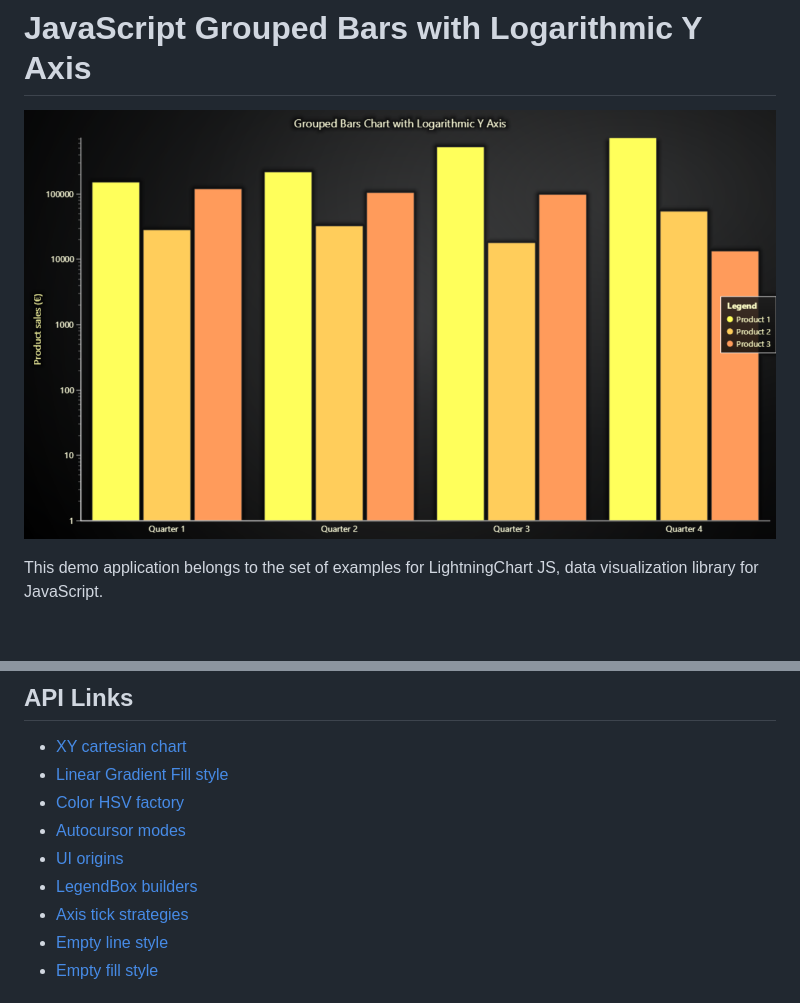
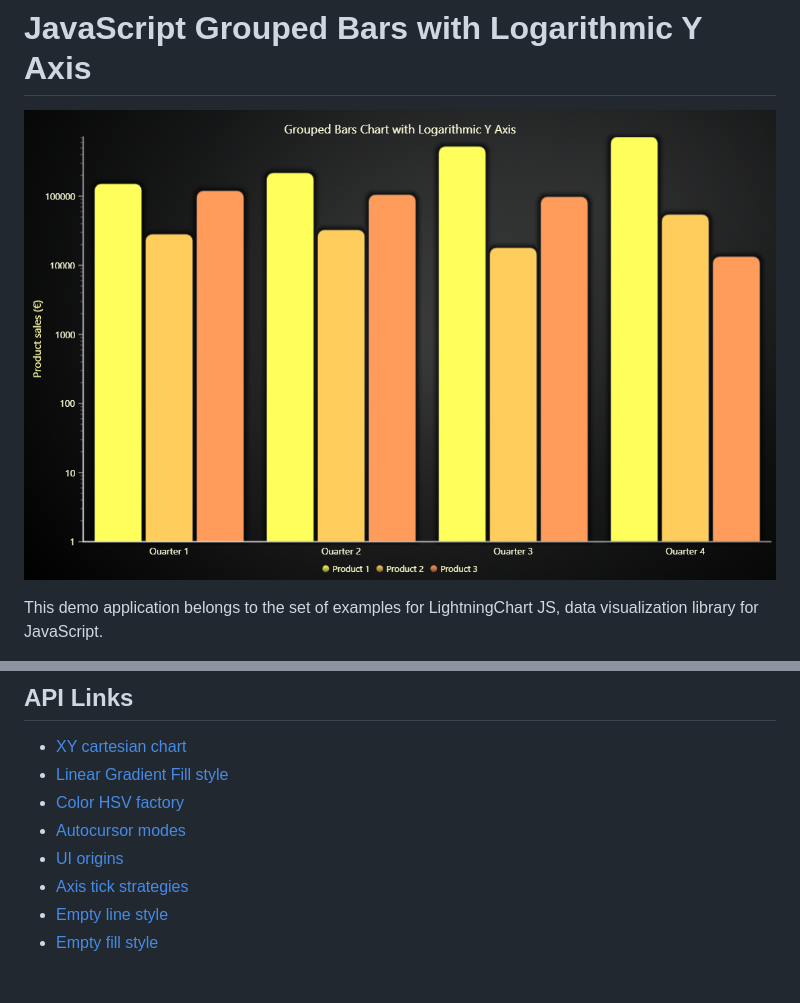
Before and after one commit to Lightning-Chart/lcjs-example-0031-logBars, a Markdown page: README.md, 2 parts joined by grey strips. GitHub-like rendering; pictures changed too: logBars-darkGold.png; blank space fills up the shorter version.

```diff
--- a/README.md
+++ b/README.md
@@ -29,7 +29,6 @@ Example of visualizing a _Grouped Bars Chart_ with a logarithmic Y Axis.
 * [Color HSV factory]
 * [Autocursor modes]
 * [UI origins]
-* [LegendBox builders]
 * [Axis tick strategies]
 * [Empty line style]
 * [Empty fill style]
```
Also changed, not shown: other parts of README.md (+8 -9 lines), logBars-cyberSpace.png, logBars-light.png, logBars-lightNature.png, logBars-turquoiseHexagon.png, 2 other files.
